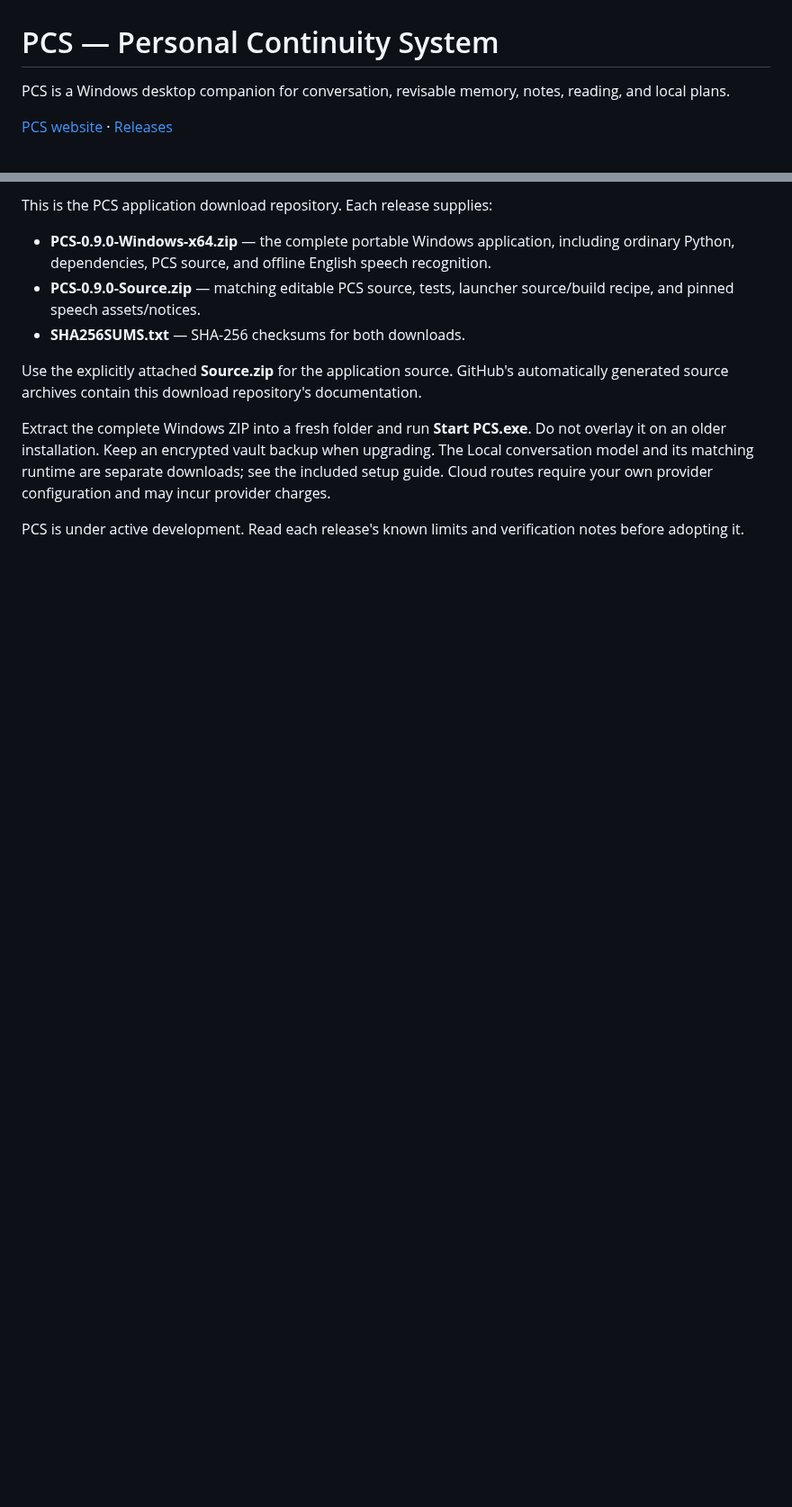
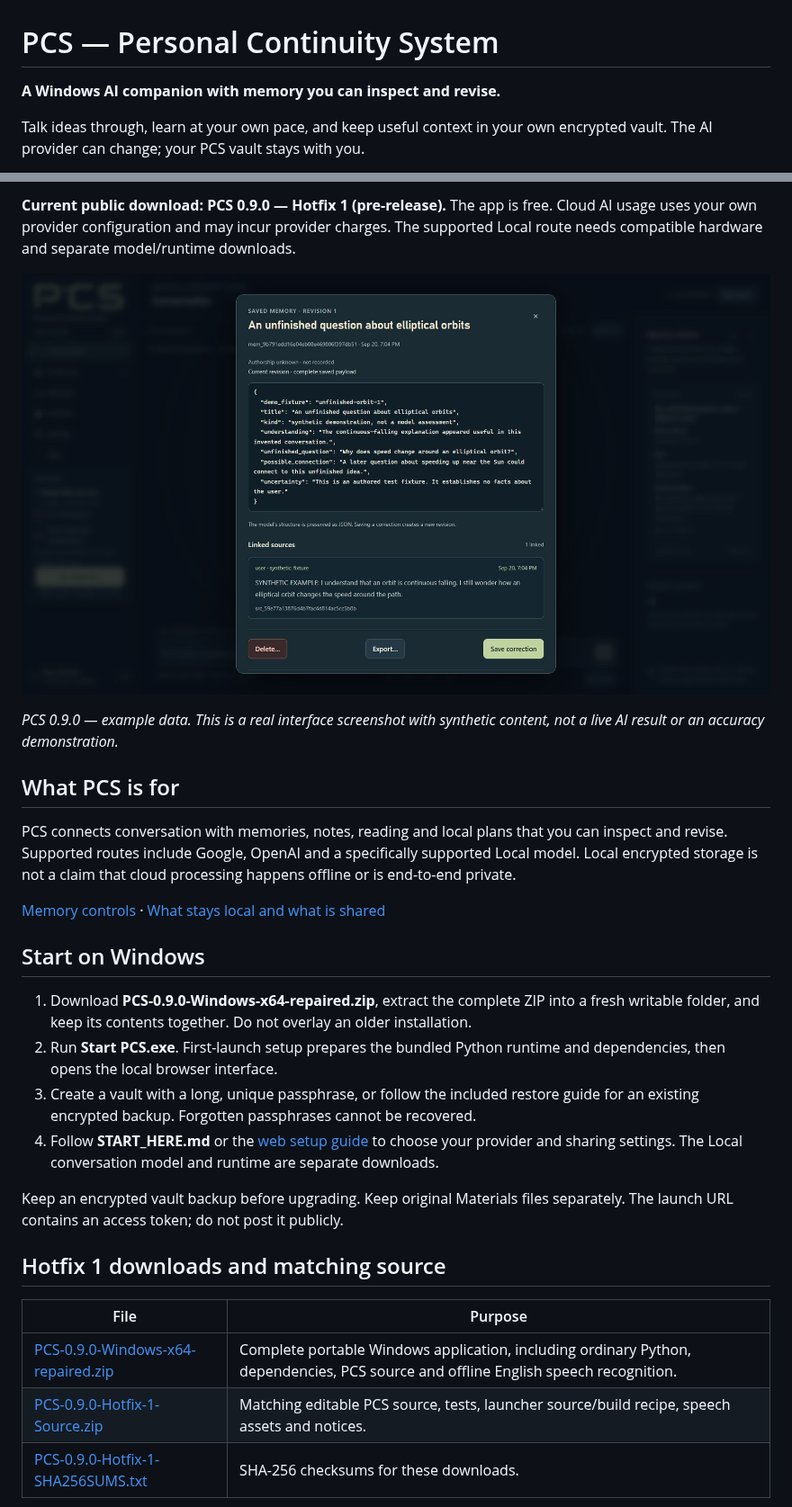
Before and after one commit to PCS-PersonalContinuitySystem/PCS, a Markdown page: README.md, 2 parts joined by grey strips. Shown at 90% size. GitHub-like rendering; pictures changed too: images/pcs-memory-example.jpg (added); blank space fills up the shorter version.

```diff
--- a/README.md
+++ b/README.md
@@ -1,6 +1,6 @@
 # PCS — Personal Continuity System
 
-PCS is a Windows desktop companion for conversation, revisable memory, notes, reading, and local plans.
+**A Windows AI companion with memory you can inspect and revise.**
 
-[PCS website](https://pcs-personalcontinuitysystem.github.io/PCS-site/) · [Releases](https://github.com/PCS-PersonalContinuitySystem/PCS/releases)
+Talk ideas through, learn at your own pace, and keep useful context in your own encrypted vault. The AI provider can change; your PCS vault stays with you.
 
@@ -8,12 +8,30 @@ PCS is a Windows desktop companion for conversation, revisable memory, notes, re
 
-This is the PCS application download repository. Each release supplies:
+**Current public download: PCS 0.9.0 — Hotfix 1 (pre-release).** The app is free. Cloud AI usage uses your own provider configuration and may incur provider charges. The supported Local route needs compatible hardware and separate model/runtime downloads.
 
-- **PCS-0.9.0-Windows-x64.zip** — the complete portable Windows application, including ordinary Python, dependencies, PCS source, and offline English speech recognition.
-- **PCS-0.9.0-Source.zip** — matching editable PCS source, tests, launcher source/build recipe, and pinned speech assets/notices.
-- **SHA256SUMS.txt** — SHA-256 checksums for both downloads.
+![PCS memory inspection with a linked source and correction control, using authored example data](images/pcs-memory-example.jpg)
 
-Use the explicitly attached **Source.zip** for the application source. GitHub's automatically generated source archives contain this download repository's documentation.
+*PCS 0.9.0 — example data. This is a real interface screenshot with synthetic content, not a live AI result or an accuracy demonstration.*
 
-Extract the complete Windows ZIP into a fresh folder and run **Start PCS.exe**. Do not overlay it on an older installation. Keep an encrypted vault backup when upgrading. The Local conversation model and its matching runtime are separate downloads; see the included setup guide. Cloud routes require your own provider configuration and may incur provider charges.
+## What PCS is for
 
-PCS is under active development. Read each release's known limits and verification notes before adopting it.
+PCS connects conversation with memories, notes, reading and local plans that you can inspect and revise. Supported routes include Google, OpenAI and a specifically supported Local model. Local encrypted storage is not a claim that cloud processing happens offline or is end-to-end private.
+
+[Memory controls](https://pcs-personalcontinuitysystem.github.io/PCS-site/memory-control.html) · [What stays local and what is shared](https://pcs-personalcontinuitysystem.github.io/PCS-site/data-and-privacy.html)
+
+## Start on Windows
+
+1. Download **PCS-0.9.0-Windows-x64-repaired.zip**, extract the complete ZIP into a fresh writable folder, and keep its contents together. Do not overlay an older installation.
+2. Run **Start PCS.exe**. First-launch setup prepares the bundled Python runtime and dependencies, then opens the local browser interface.
+3. Create a vault with a long, unique passphrase, or follow the included restore guide for an existing encrypted backup. Forgotten passphrases cannot be recovered.
+4. Follow **START_HERE.md** or the [web setup guide](https://pcs-personalcontinuitysystem.github.io/PCS-site/getting-started.html) to choose your provider and sharing settings. The Local conversation model and runtime are separate downloads.
+
+Keep an encrypted vault backup before upgrading. Keep original Materials files separately. The launch URL contains an access token; do not post it publicly.
+
+## Hotfix 1 downloads and matching source
+
+| File | Purpose |
+| --- | --- |
+| [PCS-0.9.0-Windows-x64-repaired.zip](https://github.com/PCS-PersonalContinuitySystem/PCS/releases/download/v0.9.0Hotfix1/PCS-0.9.0-Windows-x64-repaired.zip) | Complete portable Windows application, including ordinary Python, dependencies, PCS source and offline English speech recognition. |
+| [PCS-0.9.0-Hotfix-1-Source.zip](https://github.com/PCS-PersonalContinuitySystem/PCS/releases/download/v0.9.0Hotfix1/PCS-0.9.0-Hotfix-1-Source.zip) | Matching editable PCS source, tests, launcher source/build recipe, speech assets and notices. |
+| [PCS-0.9.0-Hotfix-1-SHA256SUMS.txt](https://github.com/PCS-PersonalContinuitySystem/PCS/releases/download/v0.9.0Hotfix1/PCS-0.9.0-Hotfix-1-SHA256SUMS.txt) | SHA-256 checksums for these downloads. |
+
```
Also changed, not shown: other parts of README.md (+17 -2 lines).
